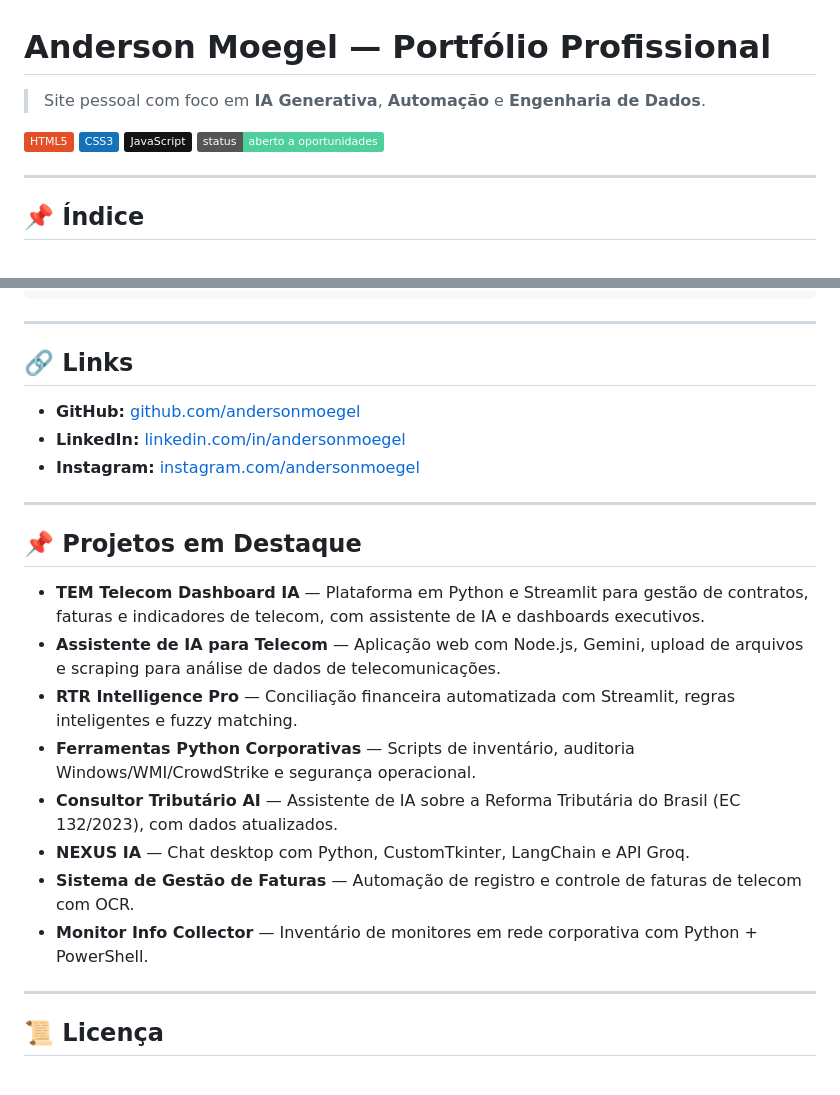
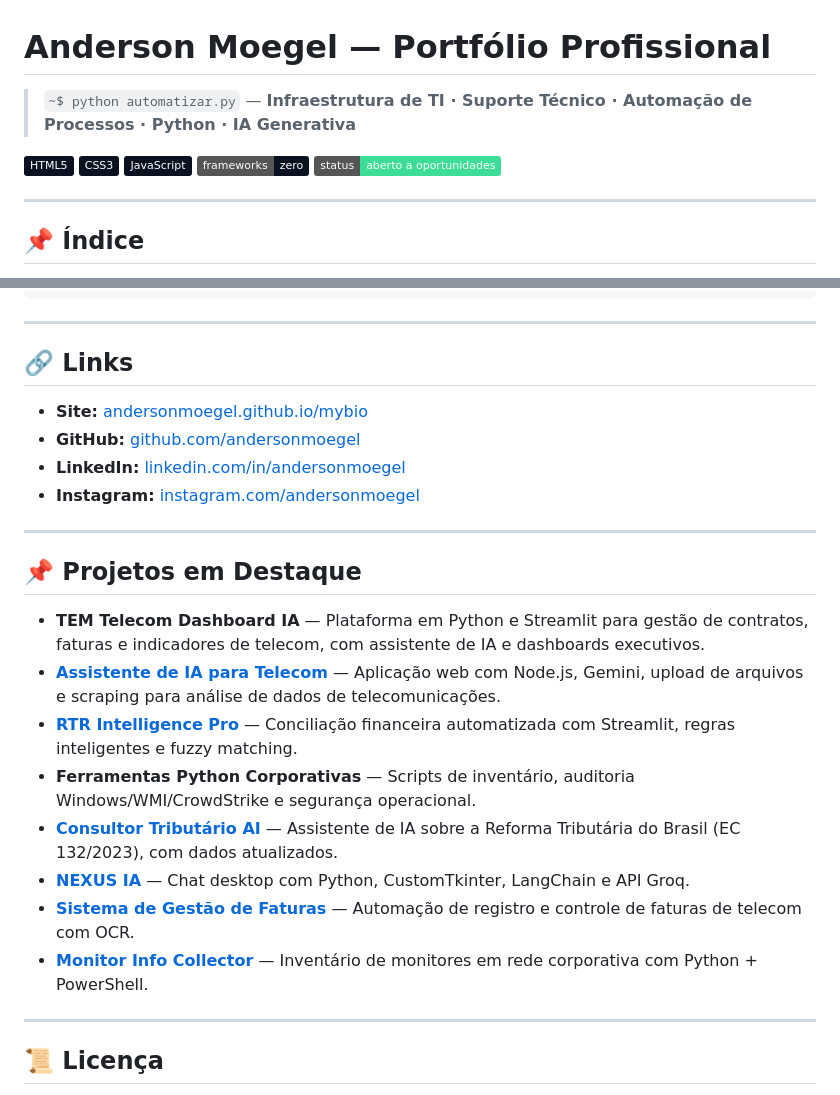
Before and after one commit to andersonmoegel/mybio, a Markdown page: README.md, 2 parts joined by grey strips. GitHub-like rendering; badges without logos.

```diff
--- a/README.md
+++ b/README.md
@@ -1,12 +1,13 @@
 # Anderson Moegel — Portfólio Profissional
 
-> Site pessoal com foco em **IA Generativa**, **Automação** e **Engenharia de Dados**.
+> `~$ python automatizar.py` — **Infraestrutura de TI · Suporte Técnico · Automação de Processos · Python · IA Generativa**
 
 <p align="left">
-  <img alt="HTML5" src="https://img.shields.io/badge/HTML5-E34F26?style=flat&logo=html5&logoColor=white">
-  <img alt="CSS3" src="https://img.shields.io/badge/CSS3-1572B6?style=flat&logo=css3&logoColor=white">
-  <img alt="JavaScript" src="https://img.shields.io/badge/JavaScript-111315?style=flat&logo=javascript&logoColor=F7DF1E">
-  <img alt="Status" src="https://img.shields.io/badge/status-aberto%20a%20oportunidades-4fcf9c?style=flat">
+  <img alt="HTML5" src="https://img.shields.io/badge/HTML5-0a1220?style=flat&logo=html5&logoColor=3ddc97">
+  <img alt="CSS3" src="https://img.shields.io/badge/CSS3-0a1220?style=flat&logo=css3&logoColor=3ddc97">
+  <img alt="JavaScript" src="https://img.shields.io/badge/JavaScript-0a1220?style=flat&logo=javascript&logoColor=3ddc97">
+  <img alt="Sem frameworks" src="https://img.shields.io/badge/frameworks-zero-0a1220?style=flat">
+  <img alt="Status" src="https://img.shields.io/badge/status-aberto%20a%20oportunidades-3ddc97?style=flat">
 </p>
 
 ---
@@ -98,6 +105,7 @@ xdg-open index.html
 
 ## 🔗 Links
 
+- **Site:** [andersonmoegel.github.io/mybio](https://andersonmoegel.github.io/mybio/)
 - **GitHub:** [github.com/andersonmoegel](https://github.com/andersonmoegel)
 - **LinkedIn:** [linkedin.com/in/andersonmoegel](https://www.linkedin.com/in/andersonmoegel/)
 - **Instagram:** [instagram.com/andersonmoegel](https://www.instagram.com/andersonmoegel/)
@@ -107,13 +115,13 @@ xdg-open index.html
 ## 📌 Projetos em Destaque
 
 - **TEM Telecom Dashboard IA** — Plataforma em Python e Streamlit para gestão de contratos, faturas e indicadores de telecom, com assistente de IA e dashboards executivos.
-- **Assistente de IA para Telecom** — Aplicação web com Node.js, Gemini, upload de arquivos e scraping para análise de dados de telecomunicações.
-- **RTR Intelligence Pro** — Conciliação financeira automatizada com Streamlit, regras inteligentes e fuzzy matching.
+- **[Assistente de IA para Telecom](https://github.com/andersonmoegel/Assistente_Telecom_IA)** — Aplicação web com Node.js, Gemini, upload de arquivos e scraping para análise de dados de telecomunicações.
+- **[RTR Intelligence Pro](https://github.com/andersonmoegel/rtr-inteligence-pro)** — Conciliação financeira automatizada com Streamlit, regras inteligentes e fuzzy matching.
 - **Ferramentas Python Corporativas** — Scripts de inventário, auditoria Windows/WMI/CrowdStrike e segurança operacional.
-- **Consultor Tributário AI** — Assistente de IA sobre a Reforma Tributária do Brasil (EC 132/2023), com dados atualizados.
-- **NEXUS IA** — Chat desktop com Python, CustomTkinter, LangChain e API Groq.
-- **Sistema de Gestão de Faturas** — Automação de registro e controle de faturas de telecom com OCR.
-- **Monitor Info Collector** — Inventário de monitores em rede corporativa com Python + PowerShell.
+- **[Consultor Tributário AI](https://github.com/andersonmoegel/Consultor-Tributario-AI)** — Assistente de IA sobre a Reforma Tributária do Brasil (EC 132/2023), com dados atualizados.
+- **[NEXUS IA](https://github.com/andersonmoegel/NEXUS-IA)** — Chat desktop com Python, CustomTkinter, LangChain e API Groq.
+- **[Sistema de Gestão de Faturas](https://github.com/andersonmoegel/Sistema-de-Gestao-de-Faturas-Telecom-ERP)** — Automação de registro e controle de faturas de telecom com OCR.
+- **[Monitor Info Collector](https://github.com/andersonmoegel/Monitor-Info-Collector)** — Inventário de monitores em rede corporativa com Python + PowerShell.
 
 ---
 
```
Also changed, not shown: other parts of README.md (+23 -17 lines).
